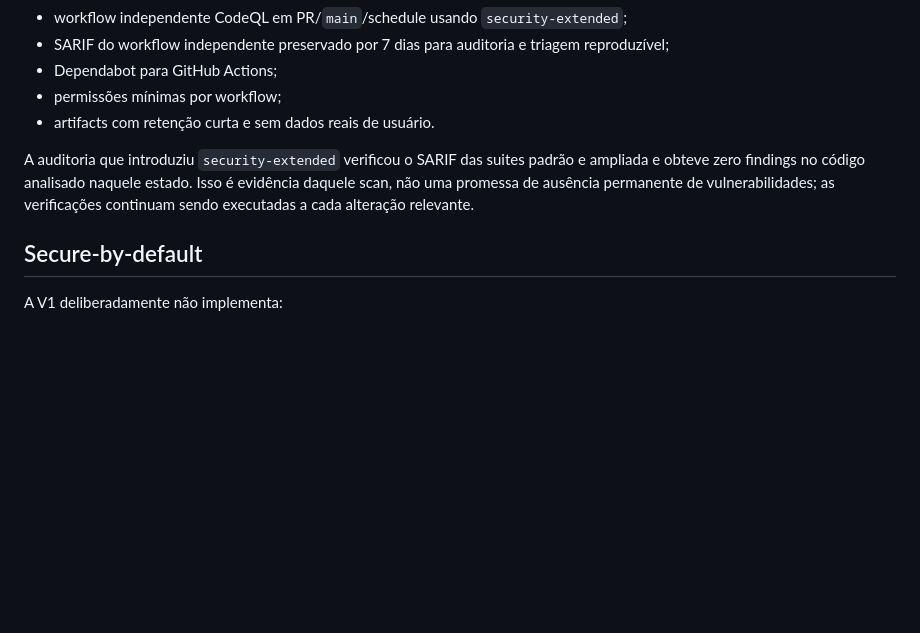
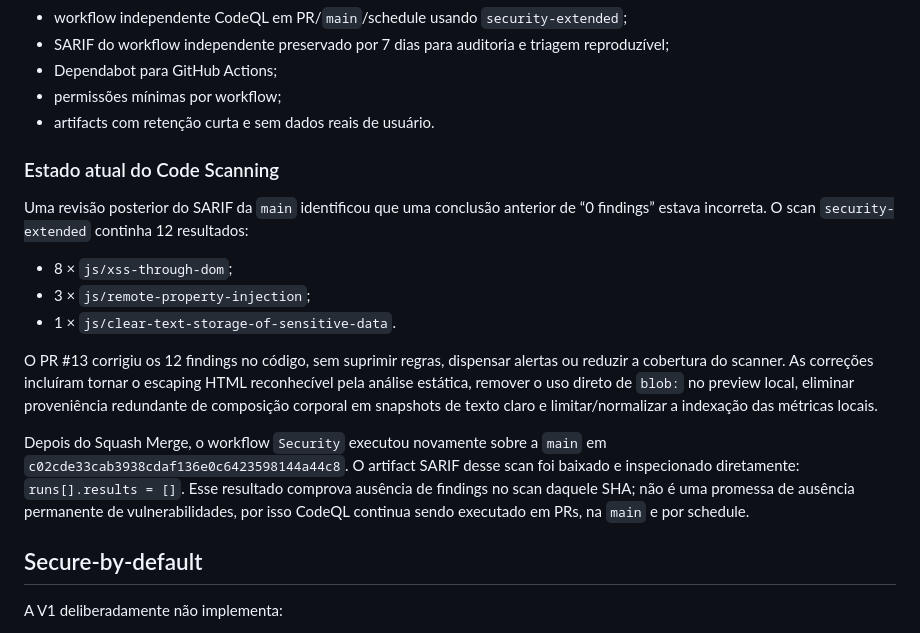
Before and after one commit to sylviohmartins/vitaframe, a Markdown page: docs/governance/security.md, the part around the change. GitHub-like rendering; blank space fills up the shorter version.

Commit message:
docs: record resolved Code Scanning findings
Document the 12 findings found in the earlier security-extended baseline, their code-level resolution in PR #13, and the zero-result SARIF validation on the current main without overstating permanent security guarantees.

```diff
--- a/docs/governance/security.md
+++ b/docs/governance/security.md
@@ -45,7 +45,17 @@ A V1 manipula potencialmente dados sensíveis de saúde no navegador. Os riscos
 - permissões mínimas por workflow;
 - artifacts com retenção curta e sem dados reais de usuário.
 
-A auditoria que introduziu `security-extended` verificou o SARIF das suites padrão e ampliada e obteve zero findings no código analisado naquele estado. Isso é evidência daquele scan, não uma promessa de ausência permanente de vulnerabilidades; as verificações continuam sendo executadas a cada alteração relevante.
+### Estado atual do Code Scanning
+
+Uma revisão posterior do SARIF da `main` identificou que uma conclusão anterior de “0 findings” estava incorreta. O scan `security-extended` continha 12 resultados:
+
+- 8 × `js/xss-through-dom`;
+- 3 × `js/remote-property-injection`;
+- 1 × `js/clear-text-storage-of-sensitive-data`.
+
+O PR #13 corrigiu os 12 findings no código, sem suprimir regras, dispensar alertas ou reduzir a cobertura do scanner. As correções incluíram tornar o escaping HTML reconhecível pela análise estática, remover o uso direto de `blob:` no preview local, eliminar proveniência redundante de composição corporal em snapshots de texto claro e limitar/normalizar a indexação das métricas locais.
+
+Depois do Squash Merge, o workflow `Security` executou novamente sobre a `main` em `c02cde33cab3938cdaf136e0c6423598144a44c8`. O artifact SARIF desse scan foi baixado e inspecionado diretamente: `runs[].results = []`. Esse resultado comprova ausência de findings no scan daquele SHA; não é uma promessa de ausência permanente de vulnerabilidades, por isso CodeQL continua sendo executado em PRs, na `main` e por schedule.
 
 ## Secure-by-default
 
```
